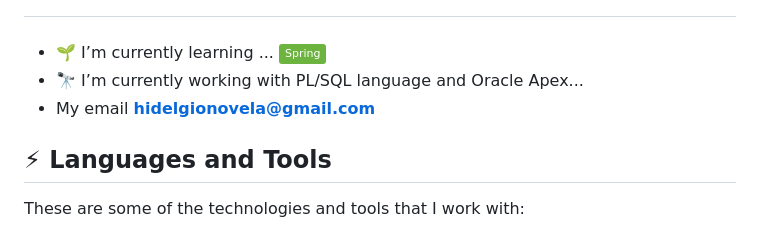
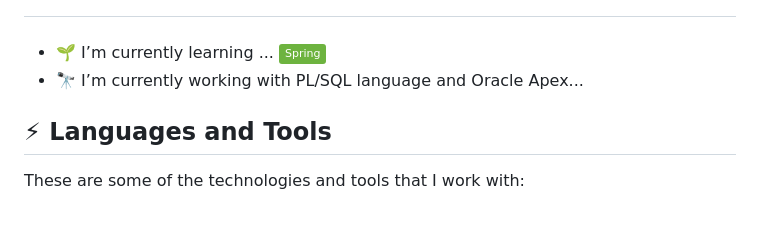
Before and after one commit to hidelgionovela/hidelgionovela, a Markdown page: README.md, the part around the change. Drawn GitHub-style; badges without logos.

```diff
--- a/README.md
+++ b/README.md
@@ -7,7 +7,7 @@
 
 - 🌱 I’m currently learning ... ![Spring](https://img.shields.io/badge/-Spring-6DB33F?style=flat-squar&logo=spring&logoColor=white)
 - 🔭 I’m currently working with PL/SQL language and Oracle Apex...
-- My email **hidelgionovela@gmail.com**
+
 
 <!--<h3 align="left">Connect with me:</h3>-->
 <p align="left">
```
